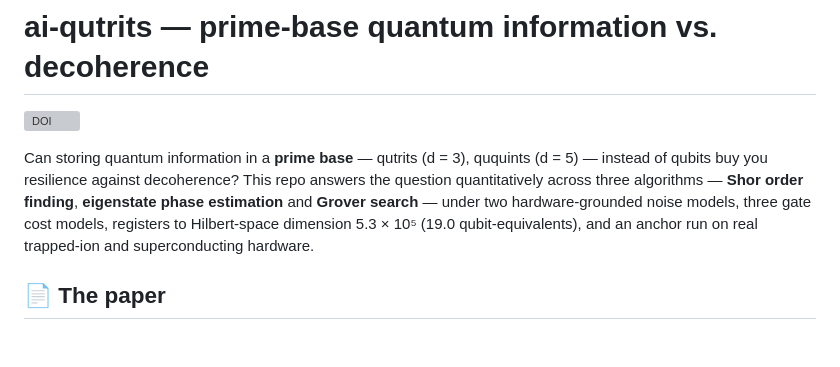
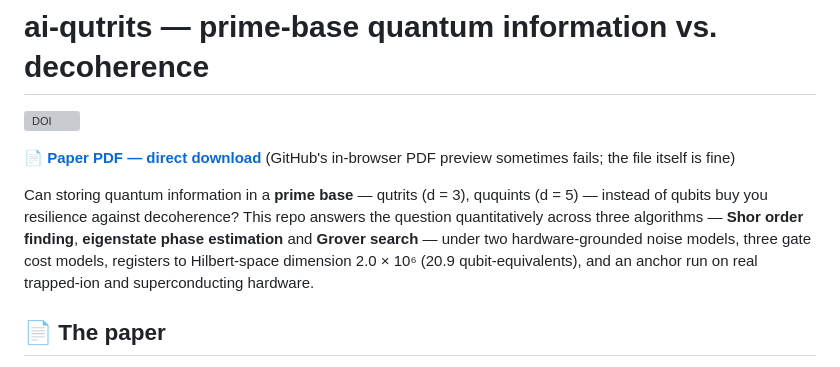
Before and after one commit to doxaras/qudit-decoherence, a Markdown page: README.md, the part around the change. Rendered like a GitHub page; blank space fills up the shorter version; grey boxes are pictures that could not be loaded.

Commit message:
docs(readme): direct PDF download link; register depth updated to 2.0e6

```diff
--- a/README.md
+++ b/README.md
@@ -1,13 +1,15 @@
 # ai-qutrits — prime-base quantum information vs. decoherence
 
 [![DOI](https://zenodo.org/badge/DOI/10.5281/zenodo.21901534.svg)](https://doi.org/10.5281/zenodo.21901534)
+
+**📄 [Paper PDF — direct download](https://raw.githubusercontent.com/doxaras/qudit-decoherence/main/paper/main.pdf)** (GitHub's in-browser PDF preview sometimes fails; the file itself is fine)
 
 Can storing quantum information in a **prime base** — qutrits (d = 3),
 ququints (d = 5) — instead of qubits buy you resilience against
 decoherence? This repo answers the question quantitatively across three
 algorithms — **Shor order finding**, **eigenstate phase estimation** and
 **Grover search** — under two hardware-grounded noise models, three gate
-cost models, registers to Hilbert-space dimension 5.3 × 10⁵ (19.0
+cost models, registers to Hilbert-space dimension 2.0 × 10⁶ (20.9
 qubit-equivalents), and an anchor run on real trapped-ion and
 superconducting hardware.
 
```
